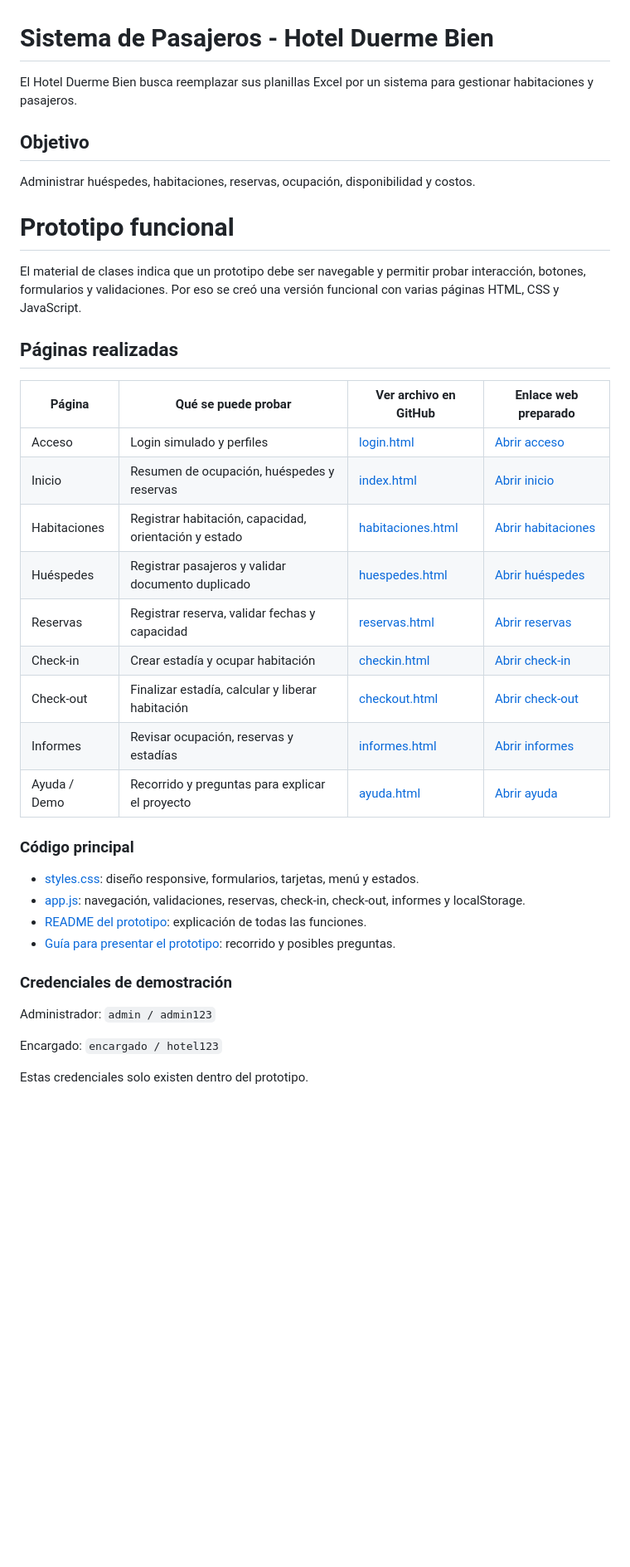
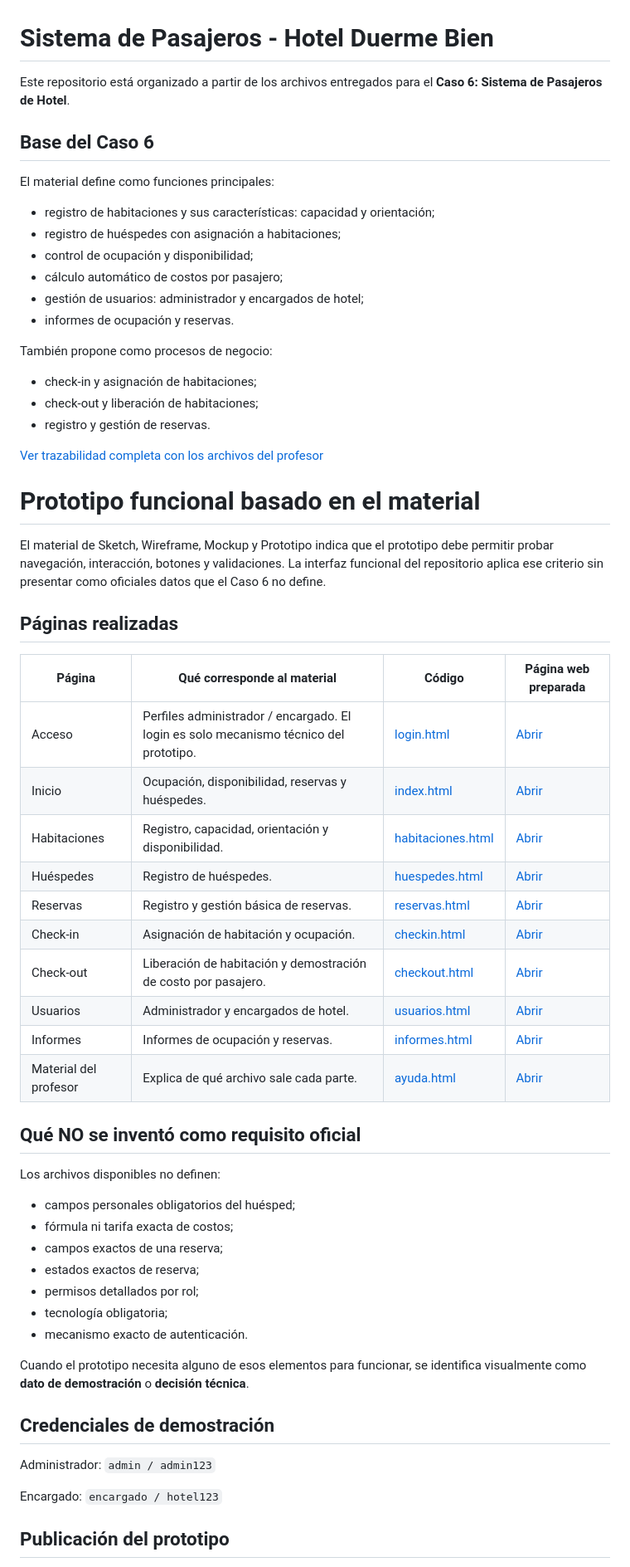
Before and after one commit to Yutre3/diego, a Markdown page: README.md, the part around one of its changes. Shown at 83% size. Rendered like a GitHub page; blank space fills up the shorter version.

Commit message:
Alinear portada con archivos y Caso 6 del profesor

```diff
--- a/README.md
+++ b/README.md
@@ -1,41 +1,64 @@
 # Sistema de Pasajeros - Hotel Duerme Bien
 
-El Hotel Duerme Bien busca reemplazar sus planillas Excel por un sistema para gestionar habitaciones y pasajeros.
+Este repositorio está organizado a partir de los archivos entregados para el **Caso 6: Sistema de Pasajeros de Hotel**.
 
-## Objetivo
+## Base del Caso 6
 
-Administrar huéspedes, habitaciones, reservas, ocupación, disponibilidad y costos.
+El material define como funciones principales:
 
-# Prototipo funcional
+- registro de habitaciones y sus características: capacidad y orientación;
+- registro de huéspedes con asignación a habitaciones;
+- control de ocupación y disponibilidad;
+- cálculo automático de costos por pasajero;
+- gestión de usuarios: administrador y encargados de hotel;
+- informes de ocupación y reservas.
 
-El material de clases indica que un prototipo debe ser navegable y permitir probar interacción, botones, formularios y validaciones. Por eso se creó una versión funcional con varias páginas HTML, CSS y JavaScript.
+También propone como procesos de negocio:
+
+- check-in y asignación de habitaciones;
+- check-out y liberación de habitaciones;
+- registro y gestión de reservas.
+
+[Ver trazabilidad completa con los archivos del profesor](docs/18_trazabilidad_fuentes_profesor.md)
+
+# Prototipo funcional basado en el material
+
+El material de Sketch, Wireframe, Mockup y Prototipo indica que el prototipo debe permitir probar navegación, interacción, botones y validaciones. La interfaz funcional del repositorio aplica ese criterio sin presentar como oficiales datos que el Caso 6 no define.
 
 ## Páginas realizadas
 
-| Página | Qué se puede probar | Ver archivo en GitHub | Enlace web preparado |
+| Página | Qué corresponde al material | Código | Página web preparada |
 | --- | --- | --- | --- |
-| Acceso | Login simulado y perfiles | [login.html](prototipo-web/login.html) | [Abrir acceso](https://yutre3.github.io/diego/prototipo-web/login.html) |
-| Inicio | Resumen de ocupación, huéspedes y reservas | [index.html](prototipo-web/index.html) | [Abrir inicio](https://yutre3.github.io/diego/prototipo-web/index.html) |
-| Habitaciones | Registrar habitación, capacidad, orientación y estado | [habitaciones.html](prototipo-web/habitaciones.html) | [Abrir habitaciones](https://yutre3.github.io/diego/prototipo-web/habitaciones.html) |
-| Huéspedes | Registrar pasajeros y validar documento duplicado | [huespedes.html](prototipo-web/huespedes.html) | [Abrir huéspedes](https://yutre3.github.io/diego/prototipo-web/huespedes.html) |
-| Reservas | Registrar reserva, validar fechas y capacidad | [reservas.html](prototipo-web/reservas.html) | [Abrir reservas](https://yutre3.github.io/diego/prototipo-web/reservas.html) |
-| Check-in | Crear estadía y ocupar habitación | [checkin.html](prototipo-web/checkin.html) | [Abrir check-in](https://yutre3.github.io/diego/prototipo-web/checkin.html) |
-| Check-out | Finalizar estadía, calcular y liberar habitación | [checkout.html](prototipo-web/checkout.html) | [Abrir check-out](https://yutre3.github.io/diego/prototipo-web/checkout.html) |
-| Informes | Revisar ocupación, reservas y estadías | [informes.html](prototipo-web/informes.html) | [Abrir informes](https://yutre3.github.io/diego/prototipo-web/informes.html) |
-| Ayuda / Demo | Recorrido y preguntas para explicar el proyecto | [ayuda.html](prototipo-web/ayuda.html) | [Abrir ayuda](https://yutre3.github.io/diego/prototipo-web/ayuda.html) |
+| Acceso | Perfiles administrador / encargado. El login es solo mecanismo técnico del prototipo. | [login.html](prototipo-web/login.html) | [Abrir](https://yutre3.github.io/diego/prototipo-web/login.html) |
+| Inicio | Ocupación, disponibilidad, reservas y huéspedes. | [index.html](prototipo-web/index.html) | [Abrir](https://yutre3.github.io/diego/prototipo-web/index.html) |
+| Habitaciones | Registro, capacidad, orientación y disponibilidad. | [habitaciones.html](prototipo-web/habitaciones.html) | [Abrir](https://yutre3.github.io/diego/prototipo-web/habitaciones.html) |
+| Huéspedes | Registro de huéspedes. | [huespedes.html](prototipo-web/huespedes.html) | [Abrir](https://yutre3.github.io/diego/prototipo-web/huespedes.html) |
+| Reservas | Registro y gestión básica de reservas. | [reservas.html](prototipo-web/reservas.html) | [Abrir](https://yutre3.github.io/diego/prototipo-web/reservas.html) |
+| Check-in | Asignación de habitación y ocupación. | [checkin.html](prototipo-web/checkin.html) | [Abrir](https://yutre3.github.io/diego/prototipo-web/checkin.html) |
+| Check-out | Liberación de habitación y demostración de costo por pasajero. | [checkout.html](prototipo-web/checkout.html) | [Abrir](https://yutre3.github.io/diego/prototipo-web/checkout.html) |
+| Usuarios | Administrador y encargados de hotel. | [usuarios.html](prototipo-web/usuarios.html) | [Abrir](https://yutre3.github.io/diego/prototipo-web/usuarios.html) |
+| Informes | Informes de ocupación y reservas. | [informes.html](prototipo-web/informes.html) | [Abrir](https://yutre3.github.io/diego/prototipo-web/informes.html) |
+| Material del profesor | Explica de qué archivo sale cada parte. | [ayuda.html](prototipo-web/ayuda.html) | [Abrir](https://yutre3.github.io/diego/prototipo-web/ayuda.html) |
 
-### Código principal
+## Qué NO se inventó como requisito oficial
 
-- [styles.css](prototipo-web/styles.css): diseño responsive, formularios, tarjetas, menú y estados.
-- [app.js](prototipo-web/app.js): navegación, validaciones, reservas, check-in, check-out, informes y localStorage.
-- [README del prototipo](prototipo-web/README.md): explicación de todas las funciones.
-- [Guía para presentar el prototipo](docs/17_prototipo_funcional.md): recorrido y posibles preguntas.
+Los archivos disponibles no definen:
 
-### Credenciales de demostración
+- campos personales obligatorios del huésped;
+- fórmula ni tarifa exacta de costos;
+- campos exactos de una reserva;
+- estados exactos de reserva;
+- permisos detallados por rol;
+- tecnología obligatoria;
+- mecanismo exacto de autenticación.
+
+Cuando el prototipo necesita alguno de esos elementos para funcionar, se identifica visualmente como **dato de demostración** o **decisión técnica**.
+
+## Credenciales de demostración
 
 Administrador: `admin / admin123`
 
 Encargado: `encargado / hotel123`
 
-Estas credenciales solo existen dentro del prototipo.
+## Publicación del prototipo
 
```
Also changed, not shown: other parts of README.md (+15 -19 lines).
